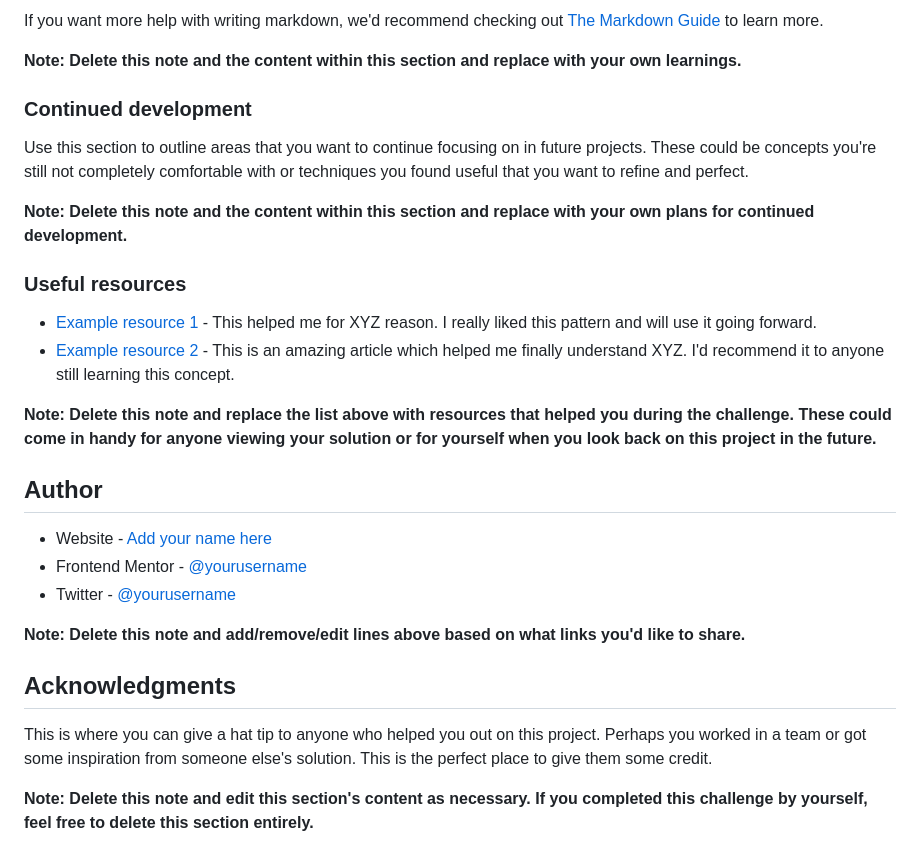
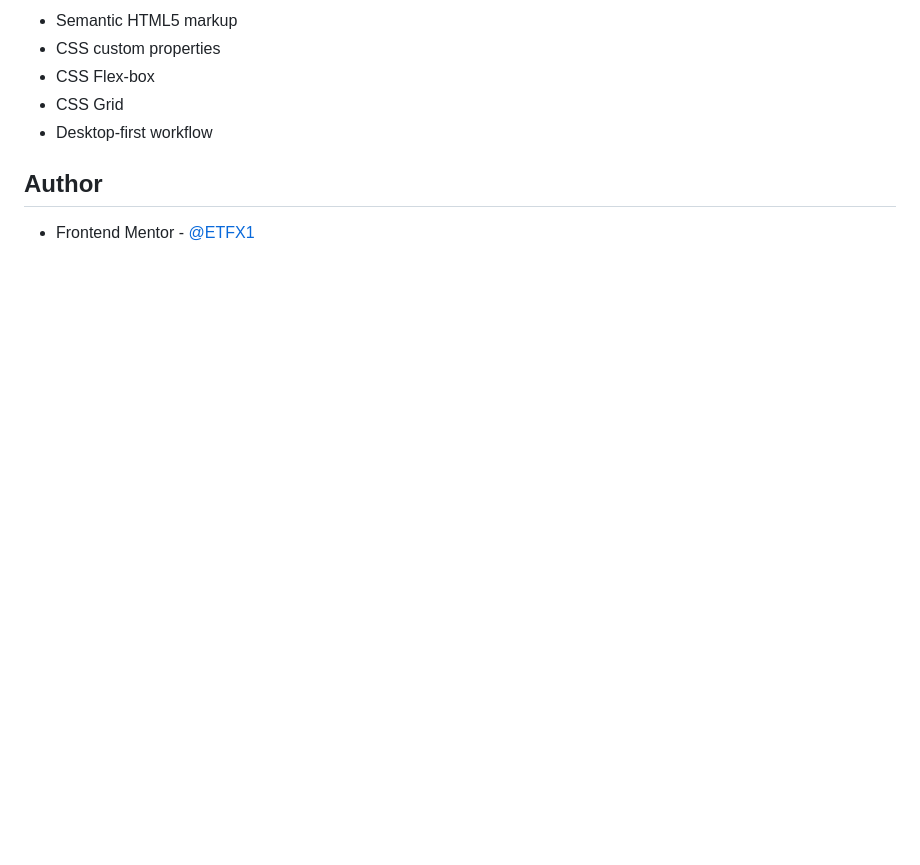
Before and after one commit to EtFX1/FEM-NewBento-Grid, a Markdown page: README-template.md, the part around the change printed below. Rendered like a GitHub page; blank space fills up the shorter version.

```diff
--- a/README-template.md
+++ b/README-template.md
@@ -81,30 +32,9 @@ const proudOfThisFunc = () => {
-If you want more help with writing markdown, we'd recommend checking out [The Markdown Guide](https://www.markdownguide.org/) to learn more.
-
-**Note: Delete this note and the content within this section and replace with your own learnings.**
-
-### Continued development
-
-Use this section to outline areas that you want to continue focusing on in future projects. These could be concepts you're still not completely comfortable with or techniques you found useful that you want to refine and perfect.
-
-**Note: Delete this note and the content within this section and replace with your own plans for continued development.**
-
-### Useful resources
-
-- [Example resource 1](https://www.example.com) - This helped me for XYZ reason. I really liked this pattern and will use it going forward.
-- [Example resource 2](https://www.example.com) - This is an amazing article which helped me finally understand XYZ. I'd recommend it to anyone still learning this concept.
-
-**Note: Delete this note and replace the list above with resources that helped you during the challenge. These could come in handy for anyone viewing your solution or for yourself when you look back on this project in the future.**
+-   Semantic HTML5 markup
+-   CSS custom properties
+-   CSS Flex-box
+-   CSS Grid
+-   Desktop-first workflow
 
 ## Author
 
-- Website - [Add your name here](https://www.your-site.com)
-- Frontend Mentor - [@yourusername](https://www.frontendmentor.io/profile/yourusername)
-- Twitter - [@yourusername](https://www.twitter.com/yourusername)
-
-**Note: Delete this note and add/remove/edit lines above based on what links you'd like to share.**
-
-## Acknowledgments
-
-This is where you can give a hat tip to anyone who helped you out on this project. Perhaps you worked in a team or got some inspiration from someone else's solution. This is the perfect place to give them some credit.
-
-**Note: Delete this note and edit this section's content as necessary. If you completed this challenge by yourself, feel free to delete this section entirely.**
+-   Frontend Mentor - [@ETFX1](https://www.frontendmentor.io/profile/EtFX1)
```
Also changed, not shown: other parts of README-template.md (+11 -60 lines), screenshots/desktop-screenshot.png (added), screenshots/mobile-screenshot.png (added), screenshots/tablet-screenshot.png (added), 2 other files.
